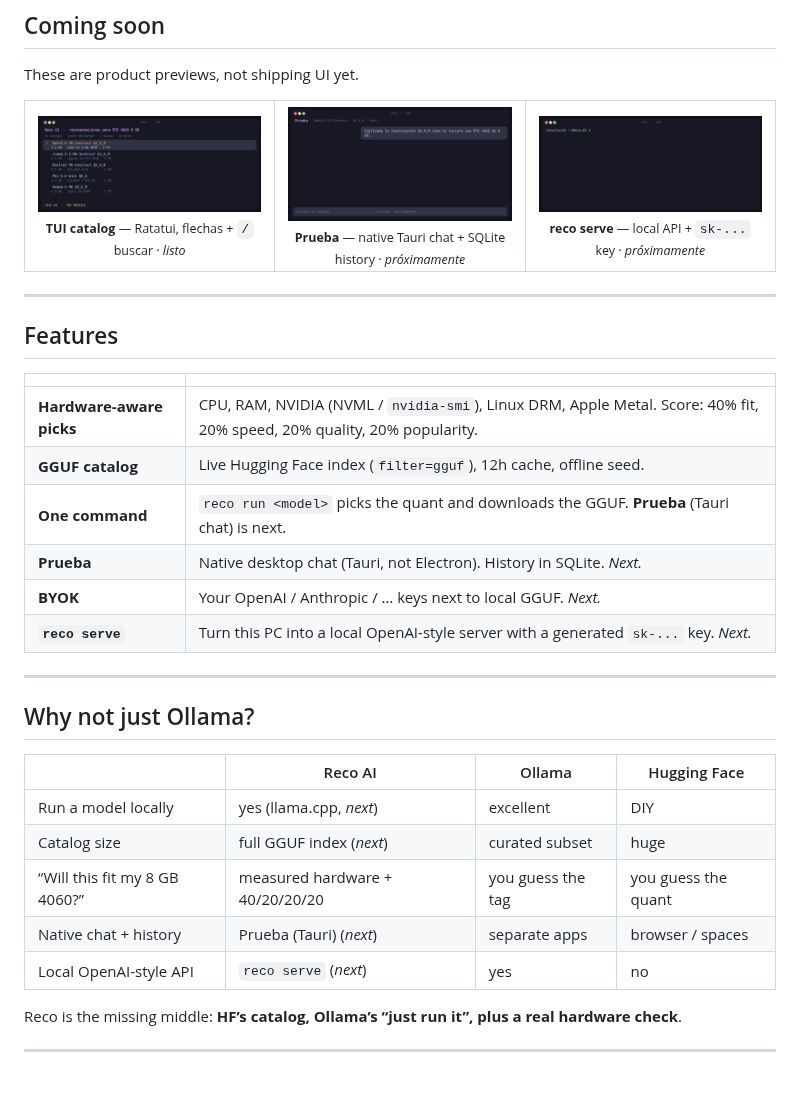
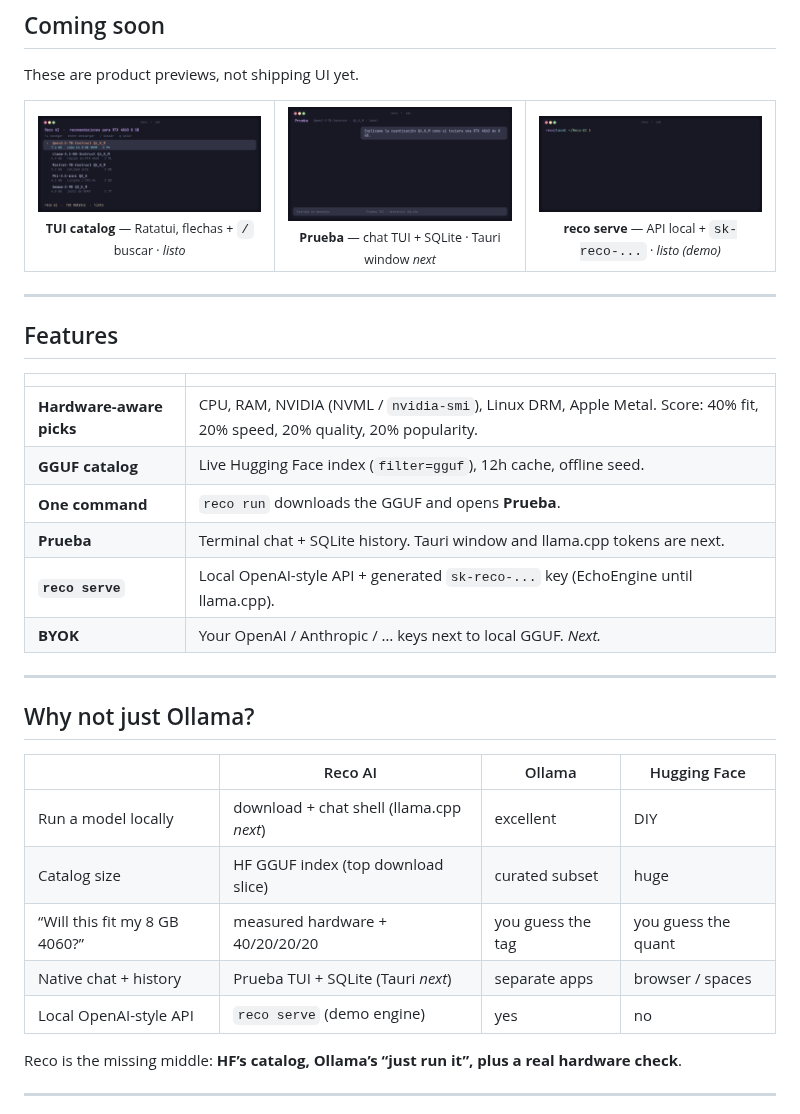
Before and after one commit to DarioDGR12/Reco-AI, a Markdown page: README.md, the part around one of its changes. Rendered like a GitHub page; pictures changed too: docs/assets/preview-prueba.gif, docs/assets/preview-serve.gif, docs/assets/preview-tui.gif; blank space fills up the shorter version.

```diff
--- a/README.md
+++ b/README.md
@@ -58,12 +58,12 @@ These are product previews, not shipping UI yet.
       <sub><b>TUI catalog</b> — Ratatui, flechas + <code>/</code> buscar · <i>listo</i></sub>
     </td>
     <td align="center" width="33%">
-      <img src="docs/assets/preview-prueba.gif" alt="Prueba chat preview" /><br />
-      <sub><b>Prueba</b> — native Tauri chat + SQLite history · <i>próximamente</i></sub>
+      <img src="docs/assets/preview-prueba.gif" alt="Prueba chat" /><br />
+      <sub><b>Prueba</b> — chat TUI + SQLite · Tauri window <i>next</i></sub>
     </td>
     <td align="center" width="33%">
-      <img src="docs/assets/preview-serve.gif" alt="reco serve preview" /><br />
-      <sub><b>reco serve</b> — local API + <code>sk-...</code> key · <i>próximamente</i></sub>
+      <img src="docs/assets/preview-serve.gif" alt="reco serve" /><br />
+      <sub><b>reco serve</b> — API local + <code>sk-reco-...</code> · <i>listo (demo)</i></sub>
     </td>
   </tr>
 </table>
@@ -76,10 +76,10 @@ These are product previews, not shipping UI yet.
 | --- | --- |
 | **Hardware-aware picks** | CPU, RAM, NVIDIA (NVML / `nvidia-smi`), Linux DRM, Apple Metal. Score: 40% fit, 20% speed, 20% quality, 20% popularity. |
 | **GGUF catalog** | Live Hugging Face index (`filter=gguf`), 12h cache, offline seed. |
-| **One command** | `reco run <model>` picks the quant and downloads the GGUF. **Prueba** (Tauri chat) is next. |
-| **Prueba** | Native desktop chat (Tauri, not Electron). History in SQLite. *Next.* |
+| **One command** | `reco run` downloads the GGUF and opens **Prueba**. |
+| **Prueba** | Terminal chat + SQLite history. Tauri window and llama.cpp tokens are next. |
+| **`reco serve`** | Local OpenAI-style API + generated `sk-reco-...` key (EchoEngine until llama.cpp). |
 | **BYOK** | Your OpenAI / Anthropic / … keys next to local GGUF. *Next.* |
-| **`reco serve`** | Turn this PC into a local OpenAI-style server with a generated `sk-...` key. *Next.* |
 
 ---
 
@@ -87,11 +87,11 @@ These are product previews, not shipping UI yet.
 
 | | Reco AI | Ollama | Hugging Face |
 | --- | --- | --- | --- |
-| Run a model locally | yes (llama.cpp, *next*) | excellent | DIY |
-| Catalog size | full GGUF index (*next*) | curated subset | huge |
+| Run a model locally | download + chat shell (llama.cpp *next*) | excellent | DIY |
+| Catalog size | HF GGUF index (top download slice) | curated subset | huge |
 | “Will this fit my 8 GB 4060?” | measured hardware + 40/20/20/20 | you guess the tag | you guess the quant |
-| Native chat + history | Prueba (Tauri) (*next*) | separate apps | browser / spaces |
-| Local OpenAI-style API | `reco serve` (*next*) | yes | no |
+| Native chat + history | Prueba TUI + SQLite (Tauri *next*) | separate apps | browser / spaces |
+| Local OpenAI-style API | `reco serve` (demo engine) | yes | no |
 
 Reco is the missing middle: **HF’s catalog, Ollama’s “just run it”, plus a real hardware check**.
 
```
Also changed, not shown: other parts of README.md (+15 -12 lines), docs/assets/demo-reco-hw.gif, 15 other files.
